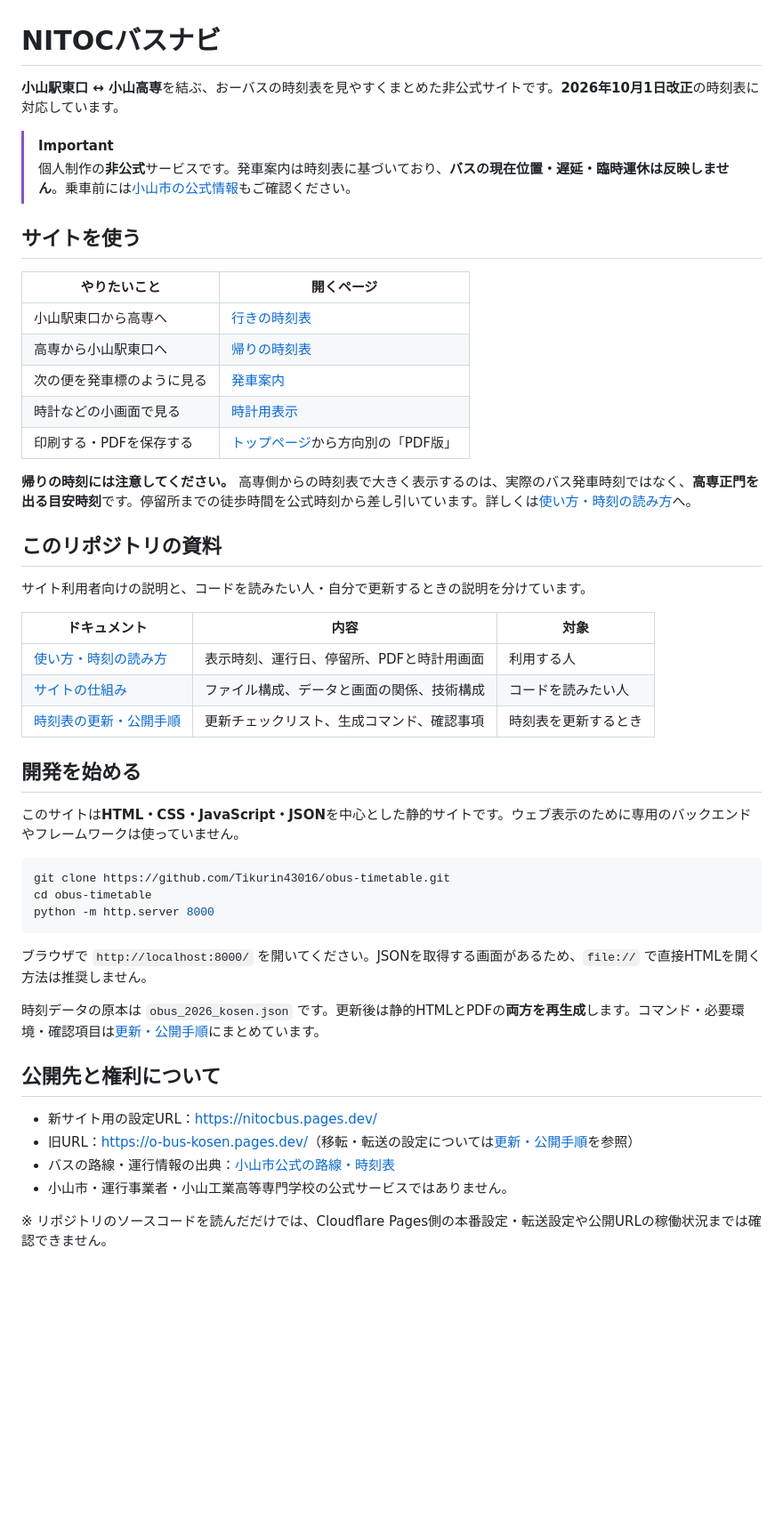
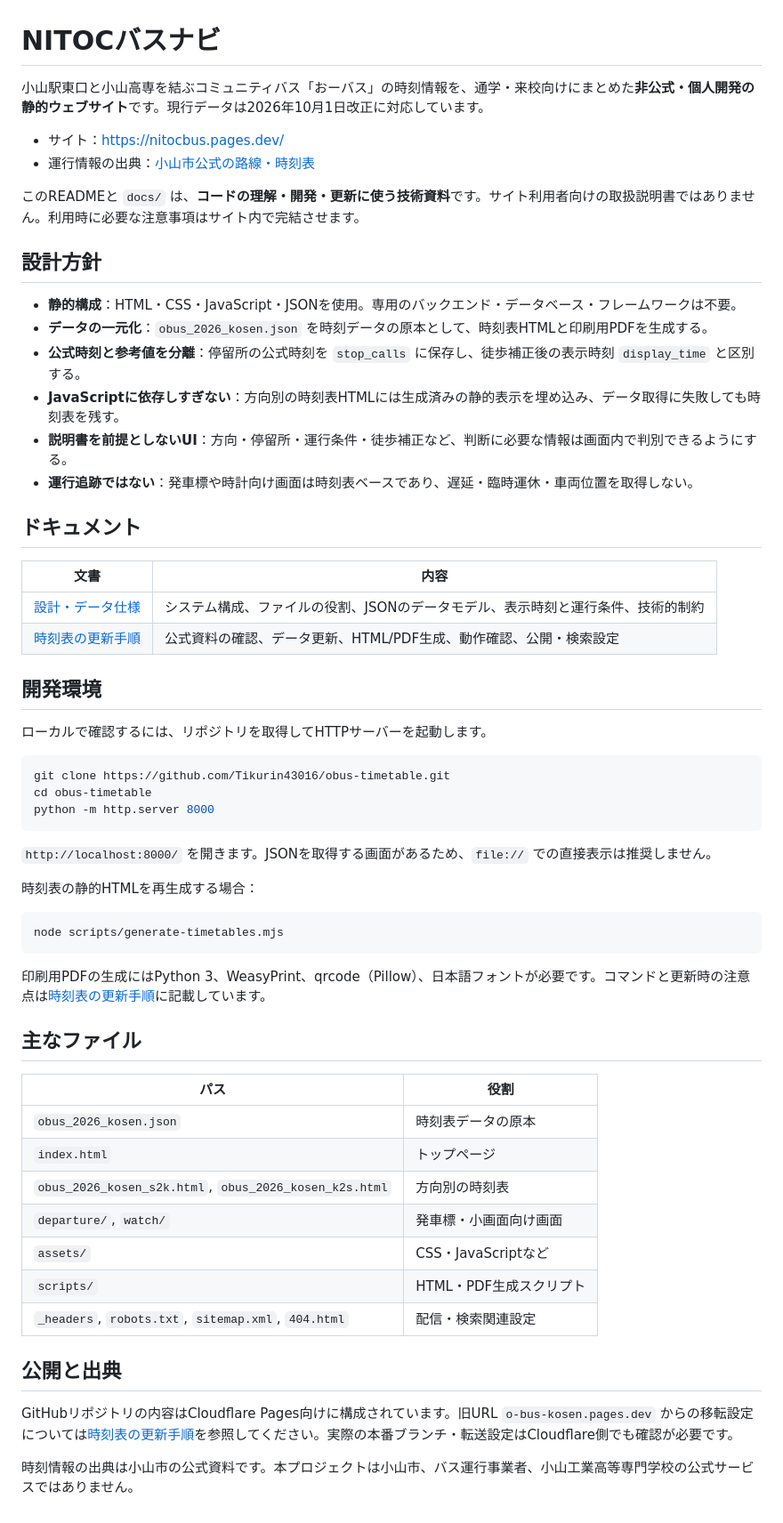
Before and after one commit to Tikurin43016/obus-timetable, a Markdown page: README.md, the part around the change. Shown at 89% size. GitHub-like rendering; blank space fills up the shorter version.

Commit message:
docs: make README an OSS technical entry point

````diff
--- a/README.md
+++ b/README.md
@@ -1,35 +1,31 @@
 # NITOCバスナビ
 
-**小山駅東口 ↔ 小山高専**を結ぶ、おーバスの時刻表を見やすくまとめた非公式サイトです。**2026年10月1日改正**の時刻表に対応しています。
+小山駅東口と小山高専を結ぶコミュニティバス「おーバス」の時刻情報を、通学・来校向けにまとめた**非公式・個人開発の静的ウェブサイト**です。現行データは2026年10月1日改正に対応しています。
 
-> [!IMPORTANT]
-> 個人制作の**非公式**サービスです。発車案内は時刻表に基づいており、**バスの現在位置・遅延・臨時運休は反映しません**。乗車前には[小山市の公式情報](https://www.city.oyama.tochigi.jp/o-bus/rosen-jikoku/page001803.html)もご確認ください。
+- サイト：<https://nitocbus.pages.dev/>
+- 運行情報の出典：[小山市公式の路線・時刻表](https://www.city.oyama.tochigi.jp/o-bus/rosen-jikoku/page001803.html)
 
-## サイトを使う
+このREADMEと `docs/` は、**コードの理解・開発・更新に使う技術資料**です。サイト利用者向けの取扱説明書ではありません。利用時に必要な注意事項はサイト内で完結させます。
 
-| やりたいこと | 開くページ |
+## 設計方針
+
+- **静的構成**：HTML・CSS・JavaScript・JSONを使用。専用のバックエンド・データベース・フレームワークは不要。
+- **データの一元化**：`obus_2026_kosen.json` を時刻データの原本として、時刻表HTMLと印刷用PDFを生成する。
+- **公式時刻と参考値を分離**：停留所の公式時刻を `stop_calls` に保存し、徒歩補正後の表示時刻 `display_time` と区別する。
+- **JavaScriptに依存しすぎない**：方向別の時刻表HTMLには生成済みの静的表示を埋め込み、データ取得に失敗しても時刻表を残す。
+- **説明書を前提としないUI**：方向・停留所・運行条件・徒歩補正など、判断に必要な情報は画面内で判別できるようにする。
+- **運行追跡ではない**：発車標や時計向け画面は時刻表ベースであり、遅延・臨時運休・車両位置を取得しない。
+
+## ドキュメント
+
+| 文書 | 内容 |
 | --- | --- |
-| 小山駅東口から高専へ | [行きの時刻表](https://nitocbus.pages.dev/obus_2026_kosen_s2k) |
-| 高専から小山駅東口へ | [帰りの時刻表](https://nitocbus.pages.dev/obus_2026_kosen_k2s) |
-| 次の便を発車標のように見る | [発車案内](https://nitocbus.pages.dev/departure/) |
-| 時計などの小画面で見る | [時計用表示](https://nitocbus.pages.dev/watch/) |
-| 印刷する・PDFを保存する | [トップページ](https://nitocbus.pages.dev/)から方向別の「PDF版」 |
+| [設計・データ仕様](docs/architecture.md) | システム構成、ファイルの役割、JSONのデータモデル、表示時刻と運行条件、技術的制約 |
+| [時刻表の更新手順](docs/maintenance.md) | 公式資料の確認、データ更新、HTML/PDF生成、動作確認、公開・検索設定 |
 
-**帰りの時刻には注意してください。** 高専側からの時刻表で大きく表示するのは、実際のバス発車時刻ではなく、**高専正門を出る目安時刻**です。停留所までの徒歩時間を公式時刻から差し引いています。詳しくは[使い方・時刻の読み方](docs/usage.md)へ。
+## 開発環境
 
-## このリポジトリの資料
-
-サイト利用者向けの説明と、コードを読みたい人・自分で更新するときの説明を分けています。
-
-| ドキュメント | 内容 | 対象 |
-| --- | --- | --- |
-| [使い方・時刻の読み方](docs/usage.md) | 表示時刻、運行日、停留所、PDFと時計用画面 | 利用する人 |
-| [サイトの仕組み](docs/architecture.md) | ファイル構成、データと画面の関係、技術構成 | コードを読みたい人 |
-| [時刻表の更新・公開手順](docs/maintenance.md) | 更新チェックリスト、生成コマンド、確認事項 | 時刻表を更新するとき |
-
-## 開発を始める
-
-このサイトは**HTML・CSS・JavaScript・JSON**を中心とした静的サイトです。ウェブ表示のために専用のバックエンドやフレームワークは使っていません。
+ローカルで確認するには、リポジトリを取得してHTTPサーバーを起動します。
 
 ```sh
 git clone https://github.com/Tikurin43016/obus-timetable.git
@@ -37,15 +33,30 @@ cd obus-timetable
 python -m http.server 8000
 ```
 
-ブラウザで `http://localhost:8000/` を開いてください。JSONを取得する画面があるため、`file://` で直接HTMLを開く方法は推奨しません。
+`http://localhost:8000/` を開きます。JSONを取得する画面があるため、`file://` での直接表示は推奨しません。
 
-時刻データの原本は `obus_2026_kosen.json` です。更新後は静的HTMLとPDFの**両方を再生成**します。コマンド・必要環境・確認項目は[更新・公開手順](docs/maintenance.md)にまとめています。
+時刻表の静的HTMLを再生成する場合：
 
-## 公開先と権利について
+```sh
+node scripts/generate-timetables.mjs
+```
 
-- 新サイト用の設定URL：<https://nitocbus.pages.dev/>
-- 旧URL：<https://o-bus-kosen.pages.dev/>（移転・転送の設定については[更新・公開手順](docs/maintenance.md#公開と移転の確認)を参照）
-- バスの路線・運行情報の出典：[小山市公式の路線・時刻表](https://www.city.oyama.tochigi.jp/o-bus/rosen-jikoku/page001803.html)
-- 小山市・運行事業者・小山工業高等専門学校の公式サービスではありません。
+印刷用PDFの生成にはPython 3、WeasyPrint、qrcode（Pillow）、日本語フォントが必要です。コマンドと更新時の注意点は[時刻表の更新手順](docs/maintenance.md)に記載しています。
 
-※ リポジトリのソースコードを読んだだけでは、Cloudflare Pages側の本番設定・転送設定や公開URLの稼働状況までは確認できません。
+## 主なファイル
+
+| パス | 役割 |
+| --- | --- |
+| `obus_2026_kosen.json` | 時刻表データの原本 |
+| `index.html` | トップページ |
+| `obus_2026_kosen_s2k.html`, `obus_2026_kosen_k2s.html` | 方向別の時刻表 |
+| `departure/`, `watch/` | 発車標・小画面向け画面 |
+| `assets/` | CSS・JavaScriptなど |
+| `scripts/` | HTML・PDF生成スクリプト |
+| `_headers`, `robots.txt`, `sitemap.xml`, `404.html` | 配信・検索関連設定 |
+
+## 公開と出典
+
+GitHubリポジトリの内容はCloudflare Pages向けに構成されています。旧URL `o-bus-kosen.pages.dev` からの移転設定については[時刻表の更新手順](docs/maintenance.md#公開と移転の確認)を参照してください。実際の本番ブランチ・転送設定はCloudflare側でも確認が必要です。
+
+時刻情報の出典は小山市の公式資料です。本プロジェクトは小山市、バス運行事業者、小山工業高等専門学校の公式サービスではありません。
````
